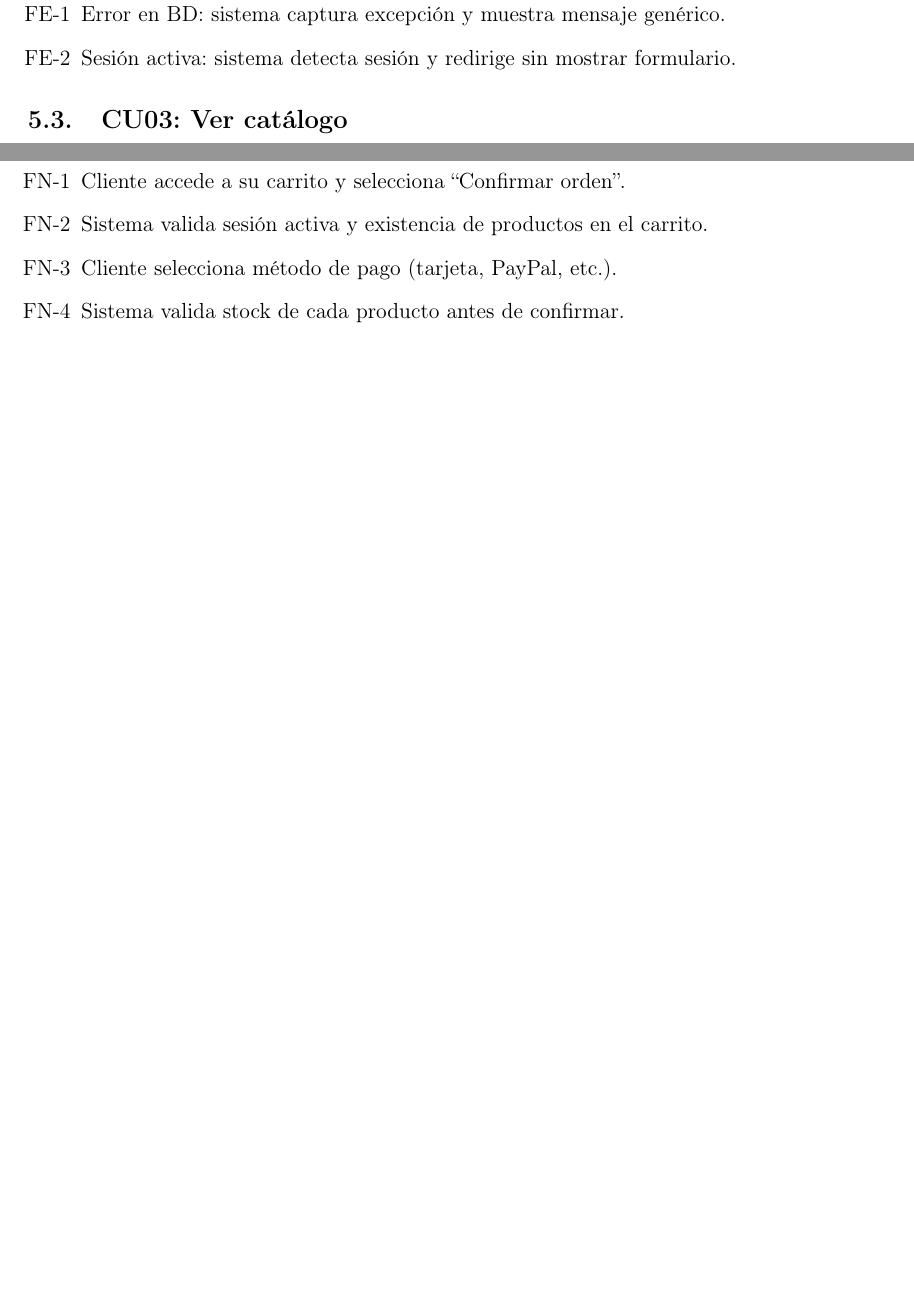
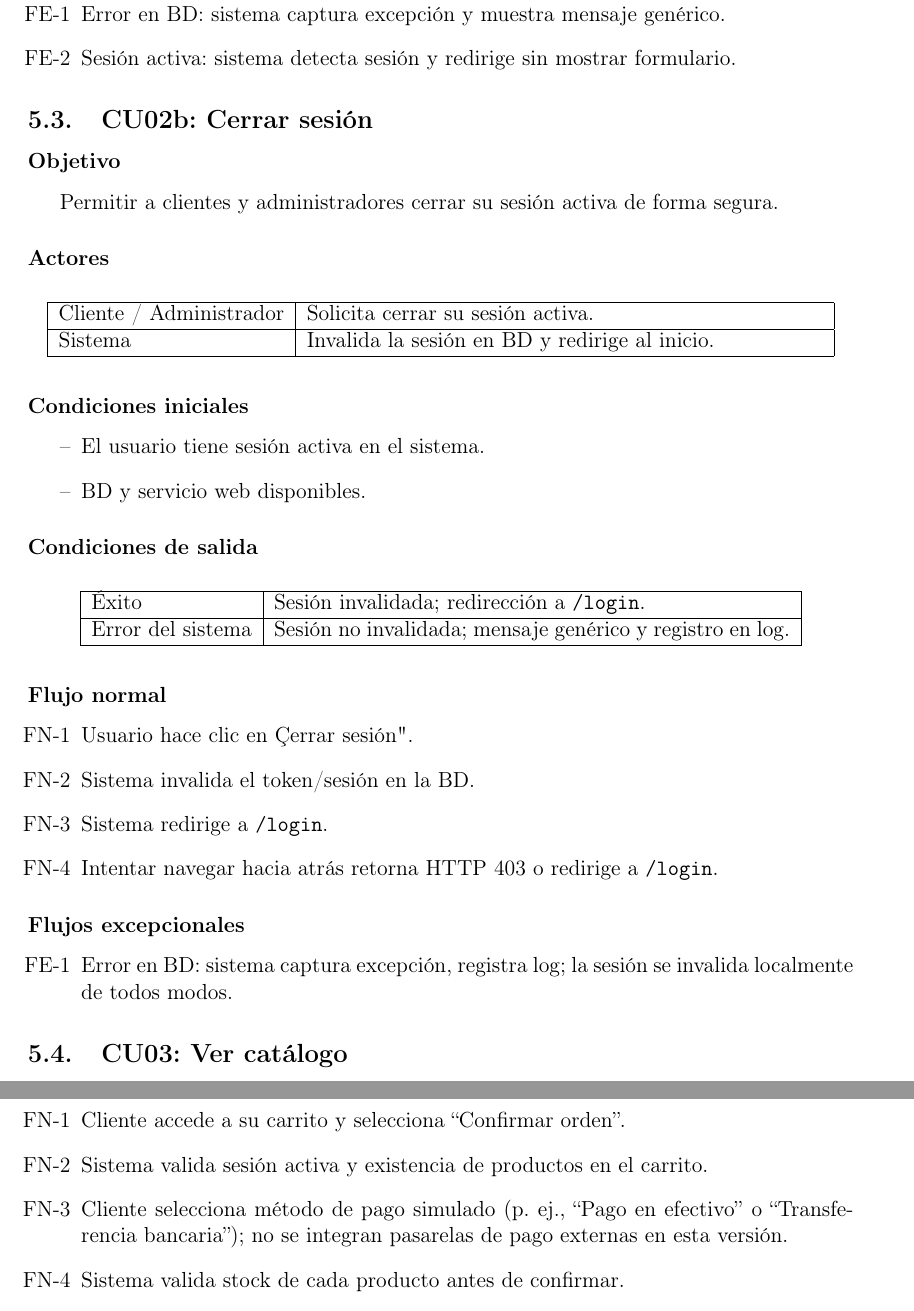
Before and after one commit to 7mo-TecnicasPruebasSoftware/Reporte, a LaTeX document (qwer.tex): two parts of pages 13 and 21 of 30 before the commit and two parts of pages 13 and 22 of 31 after it, joined at a grey line, cut so that both start at the same text, the shorter picture padded with empty space. Compiled offline with pdfLaTeX.

Commit message:
Se agrega CU02b: Cerrar sesion

```diff
--- a/qwer.tex
+++ b/qwer.tex
@@ -421,6 +421,47 @@ Permitir a clientes y administradores autenticarse en el sistema.
 \end{enumerate}
 
 % ============================
+% CU02b
+% ============================
+
+\subsection{CU02b: Cerrar sesión}
+\subsubsection*{Objetivo}
+Permitir a clientes y administradores cerrar su sesión activa de forma segura.
+
+\subsubsection*{Actores}
+\begin{longtable}{|l|p{10cm}|}
+    \hline
+    Cliente / Administrador & Solicita cerrar su sesión activa.              \\ \hline
+    Sistema                 & Invalida la sesión en BD y redirige al inicio. \\ \hline
+\end{longtable}
+
+\subsubsection*{Condiciones iniciales}
+\begin{itemize}[label=--]
+    \item El usuario tiene sesión activa en el sistema.
+    \item BD y servicio web disponibles.
+\end{itemize}
+
+\subsubsection*{Condiciones de salida}
+\begin{longtable}{|l|p{10cm}|}
+    \hline
+    Éxito             & Sesión invalidada; redirección a \texttt{/login}.                         \\ \hline
+    Error del sistema & Sesión no invalidada; mensaje genérico y registro en log.                 \\ \hline
+\end{longtable}
+
+\subsubsection*{Flujo normal}
+\begin{enumerate}[label=FN-\arabic*]
+    \item Usuario hace clic en "Cerrar sesión".
+    \item Sistema invalida el token/sesión en la BD.
+    \item Sistema redirige a \texttt{/login}.
+    \item Intentar navegar hacia atrás retorna HTTP 403 o redirige a \texttt{/login}.
+\end{enumerate}
+
+\subsubsection*{Flujos excepcionales}
+\begin{enumerate}[label=FE-\arabic*]
+    \item Error en BD: sistema captura excepción, registra log; la sesión se invalida localmente de todos modos.
+\end{enumerate}
+
+% ============================
 % CU03
 % ============================
 
@@ -774,7 +815,7 @@ Permitir al cliente confirmar su orden y realizar el pago, validando stock, sesi
 \begin{enumerate}[label=FN-\arabic*]
     \item Cliente accede a su carrito y selecciona “Confirmar orden”.
     \item Sistema valida sesión activa y existencia de productos en el carrito.
-    \item Cliente selecciona método de pago (tarjeta, PayPal, etc.).
+    \item Cliente selecciona método de pago simulado (p.~ej., ``Pago en efectivo'' o ``Transferencia bancaria''); no se integran pasarelas de pago externas en esta versión.
     \item Sistema valida stock de cada producto antes de confirmar.
     \item Sistema aplica promociones vigentes y beneficios VIP si corresponden.
     \item Sistema registra la orden en la BD y procesa el pago.
```
Also changed, not shown: qwer.tex (4 more changed lines).
